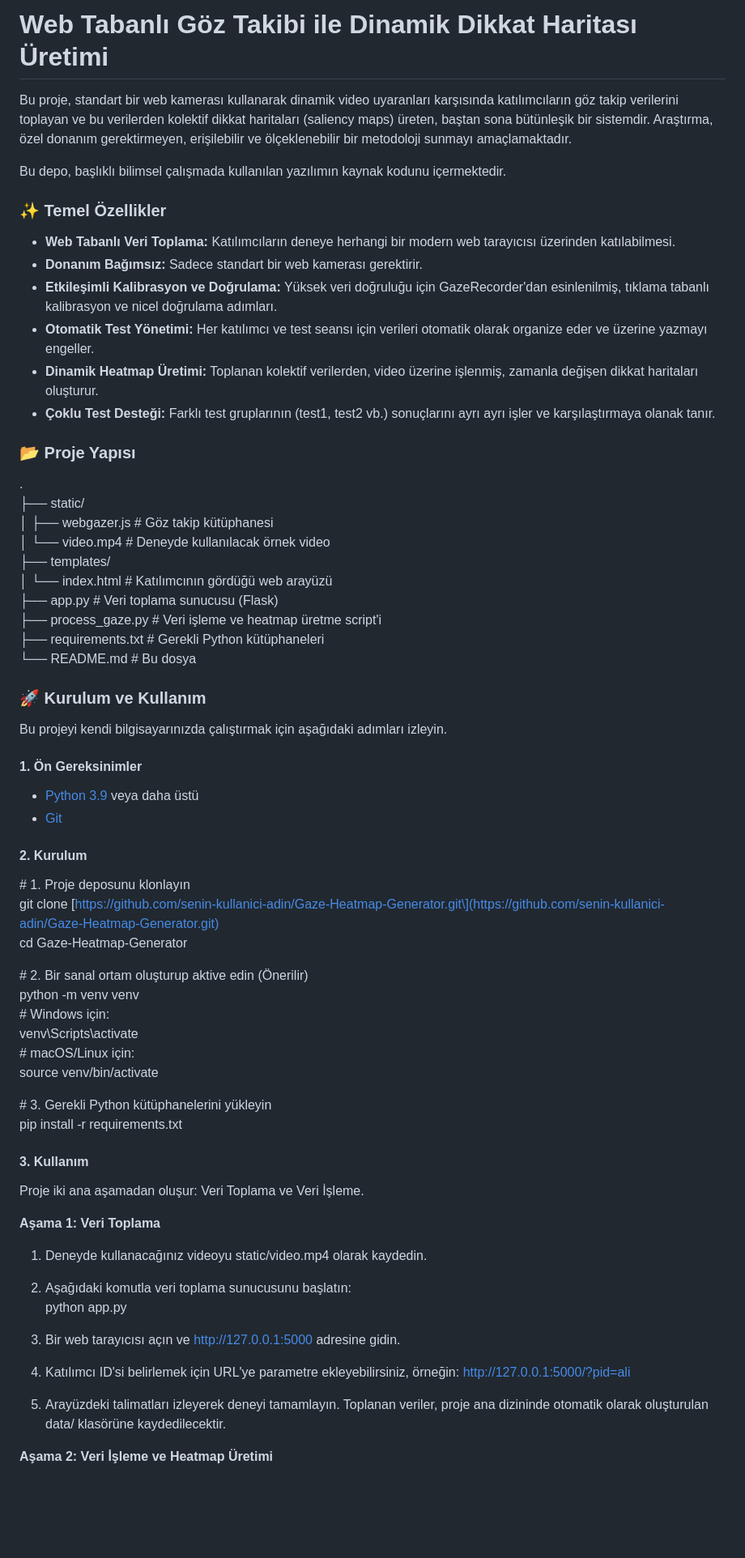
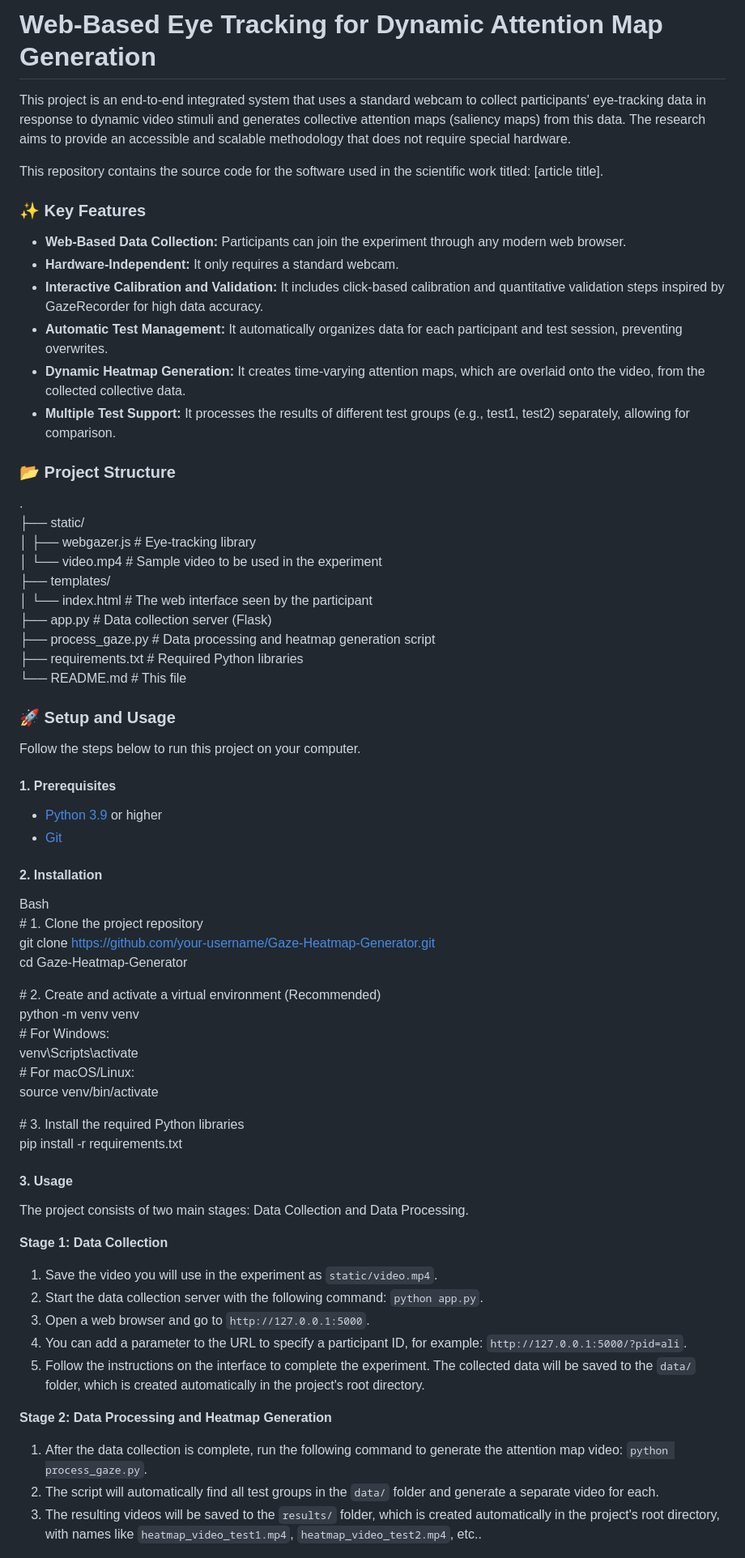
Before and after one commit to aliozclik13/Gaze-Heatmap-Generator, a Markdown page: Readme.md, the part around one of its changes. Shown at 81% size. GitHub-like rendering; blank space fills up the shorter version.

```diff
--- a/Readme.md
+++ b/Readme.md
@@ -1,69 +1,72 @@
-# **Web Tabanlı Göz Takibi ile Dinamik Dikkat Haritası Üretimi**
+# **Web-Based Eye Tracking for Dynamic Attention Map Generation**
 
-Bu proje, standart bir web kamerası kullanarak dinamik video uyaranları karşısında katılımcıların göz takip verilerini toplayan ve bu verilerden kolektif dikkat haritaları (saliency maps) üreten, baştan sona bütünleşik bir sistemdir. Araştırma, özel donanım gerektirmeyen, erişilebilir ve ölçeklenebilir bir metodoloji sunmayı amaçlamaktadır.
+This project is an end-to-end integrated system that uses a standard webcam to collect participants' eye-tracking data in response to dynamic video stimuli and generates collective attention maps (saliency maps) from this data. The research aims to provide an accessible and scalable methodology that does not require special hardware.
 
-Bu depo, başlıklı bilimsel çalışmada kullanılan yazılımın kaynak kodunu içermektedir.
+This repository contains the source code for the software used in the scientific work titled: \[article title\].
 
-### **✨ Temel Özellikler**
+### **✨ Key Features**
 
-* **Web Tabanlı Veri Toplama:** Katılımcıların deneye herhangi bir modern web tarayıcısı üzerinden katılabilmesi.
-* **Donanım Bağımsız:** Sadece standart bir web kamerası gerektirir.
-* **Etkileşimli Kalibrasyon ve Doğrulama:** Yüksek veri doğruluğu için GazeRecorder'dan esinlenilmiş, tıklama tabanlı kalibrasyon ve nicel doğrulama adımları.
-* **Otomatik Test Yönetimi:** Her katılımcı ve test seansı için verileri otomatik olarak organize eder ve üzerine yazmayı engeller.
-* **Dinamik Heatmap Üretimi:** Toplanan kolektif verilerden, video üzerine işlenmiş, zamanla değişen dikkat haritaları oluşturur.
-* **Çoklu Test Desteği:** Farklı test gruplarının (test1, test2 vb.) sonuçlarını ayrı ayrı işler ve karşılaştırmaya olanak tanır.
+* **Web-Based Data Collection:** Participants can join the experiment through any modern web browser.
+* **Hardware-Independent:** It only requires a standard webcam.
+* **Interactive Calibration and Validation:** It includes click-based calibration and quantitative validation steps inspired by GazeRecorder for high data accuracy.
+* **Automatic Test Management:** It automatically organizes data for each participant and test session, preventing overwrites.
+* **Dynamic Heatmap Generation:** It creates time-varying attention maps, which are overlaid onto the video, from the collected collective data.
+* **Multiple Test Support:** It processes the results of different test groups (e.g., test1, test2) separately, allowing for comparison.
 
-### **📂 Proje Yapısı**
+### **📂 Project Structure**
 
 .
 ├── static/
-│   ├── webgazer.js     \# Göz takip kütüphanesi
-│   └── video.mp4       \# Deneyde kullanılacak örnek video
+│   ├── webgazer.js     \# Eye-tracking library
+│   └── video.mp4       \# Sample video to be used in the experiment
 ├── templates/
-│   └── index.html      \# Katılımcının gördüğü web arayüzü
-├── app.py              \# Veri toplama sunucusu (Flask)
-├── process\_gaze.py     \# Veri işleme ve heatmap üretme script'i
-├── requirements.txt    \# Gerekli Python kütüphaneleri
-└── README.md           \# Bu dosya
+│   └── index.html      \# The web interface seen by the participant
+├── app.py              \# Data collection server (Flask)
+├── process\_gaze.py     \# Data processing and heatmap generation script
+├── requirements.txt    \# Required Python libraries
+└── README.md           \# This file
 
-### **🚀 Kurulum ve Kullanım**
+### **🚀 Setup and Usage**
 
-Bu projeyi kendi bilgisayarınızda çalıştırmak için aşağıdaki adımları izleyin.
+Follow the steps below to run this project on your computer.
 
-#### **1\. Ön Gereksinimler**
+#### **1\. Prerequisites**
 
-* [Python 3.9](https://www.python.org/downloads/) veya daha üstü
+* [Python 3.9](https://www.python.org/downloads/) or higher
 * [Git](https://git-scm.com/downloads/)
 
-#### **2\. Kurulum**
+#### **2\. Installation**
 
-\# 1\. Proje deposunu klonlayın
-git clone \[https://github.com/senin-kullanici-adin/Gaze-Heatmap-Generator.git\](https://github.com/senin-kullanici-adin/Gaze-Heatmap-Generator.git)
+Bash
+\# 1\. Clone the project repository
+git clone https://github.com/your-username/Gaze-Heatmap-Generator.git
 cd Gaze-Heatmap-Generator
 
-\# 2\. Bir sanal ortam oluşturup aktive edin (Önerilir)
+\# 2\. Create and activate a virtual environment (Recommended)
 python \-m venv venv
-\# Windows için:
+\# For Windows:
 venv\\Scripts\\activate
-\# macOS/Linux için:
+\# For macOS/Linux:
 source venv/bin/activate
 
-\# 3\. Gerekli Python kütüphanelerini yükleyin
+\# 3\. Install the required Python libraries
 pip install \-r requirements.txt
 
-#### **3\. Kullanım**
+#### **3\. Usage**
 
-Proje iki ana aşamadan oluşur: Veri Toplama ve Veri İşleme.
+The project consists of two main stages: Data Collection and Data Processing.
 
-**Aşama 1: Veri Toplama**
+**Stage 1: Data Collection**
 
-1. Deneyde kullanacağınız videoyu static/video.mp4 olarak kaydedin.
-2. Aşağıdaki komutla veri toplama sunucusunu başlatın:
-   python app.py
+1. Save the video you will use in the experiment as `static/video.mp4`.
+2. Start the data collection server with the following command: `python app.py`.
+3. Open a web browser and go to `http://127.0.0.1:5000`.
+4. You can add a parameter to the URL to specify a participant ID, for example: `http://127.0.0.1:5000/?pid=ali`.
+5. Follow the instructions on the interface to complete the experiment. The collected data will be saved to the `data/` folder, which is created automatically in the project's root directory.
 
-3. Bir web tarayıcısı açın ve http://127.0.0.1:5000 adresine gidin.
-4. Katılımcı ID'si belirlemek için URL'ye parametre ekleyebilirsiniz, örneğin: http://127.0.0.1:5000/?pid=ali
-5. Arayüzdeki talimatları izleyerek deneyi tamamlayın. Toplanan veriler, proje ana dizininde otomatik olarak oluşturulan data/ klasörüne kaydedilecektir.
+**Stage 2: Data Processing and Heatmap Generation**
 
-**Aşama 2: Veri İşleme ve Heatmap Üretimi**
+1. After the data collection is complete, run the following command to generate the attention map video: `python process_gaze.py`.
+2. The script will automatically find all test groups in the `data/` folder and generate a separate video for each.
+3. The resulting videos will be saved to the `results/` folder, which is created automatically in the project's root directory, with names like `heatmap_video_test1.mp4`, `heatmap_video_test2.mp4`, etc..
 
```
Also changed, not shown: other parts of Readme.md (+3 -13 lines).
